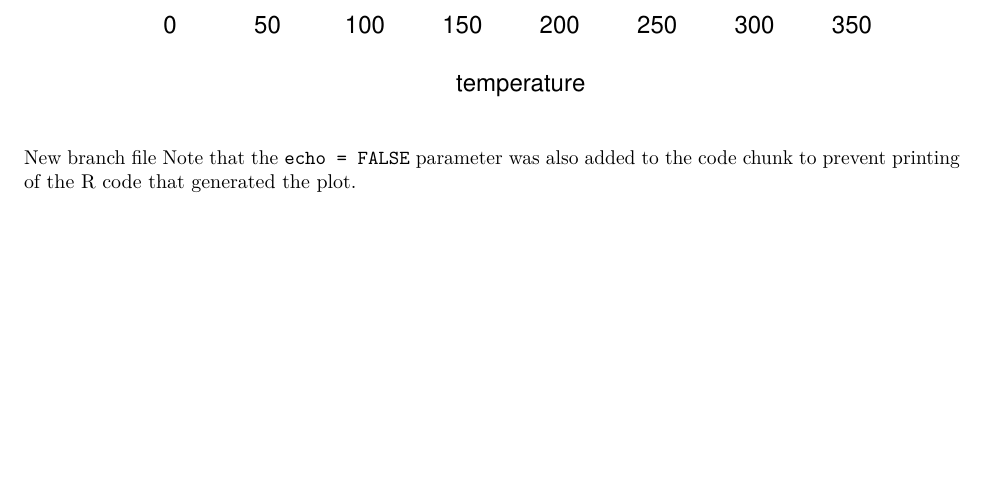
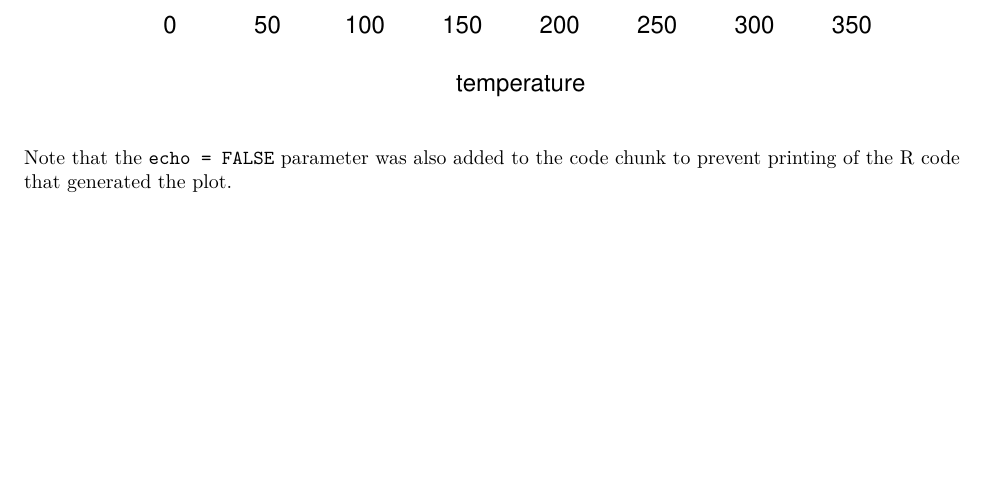
Before and after one commit to atantos/test-repo, an R Markdown document (Untitled.Rmd): part of page 2 of 2, cut so that both start at the same text. Rendered offline with R 4.5, knitr and Pandoc, then LaTeX, with nearby package versions.

Commit message:
RStudio project

````diff
--- a/Untitled.Rmd
+++ b/Untitled.Rmd
@@ -25,4 +25,4 @@
 plot(pressure)
 ```
 
-New branch file Note that the `echo = FALSE` parameter was also added to the code chunk to prevent printing of the R code that generated the plot.
+Note that the `echo = FALSE` parameter was also added to the code chunk to prevent printing of the R code that generated the plot.
````
Also changed, not shown: 2 other files.
